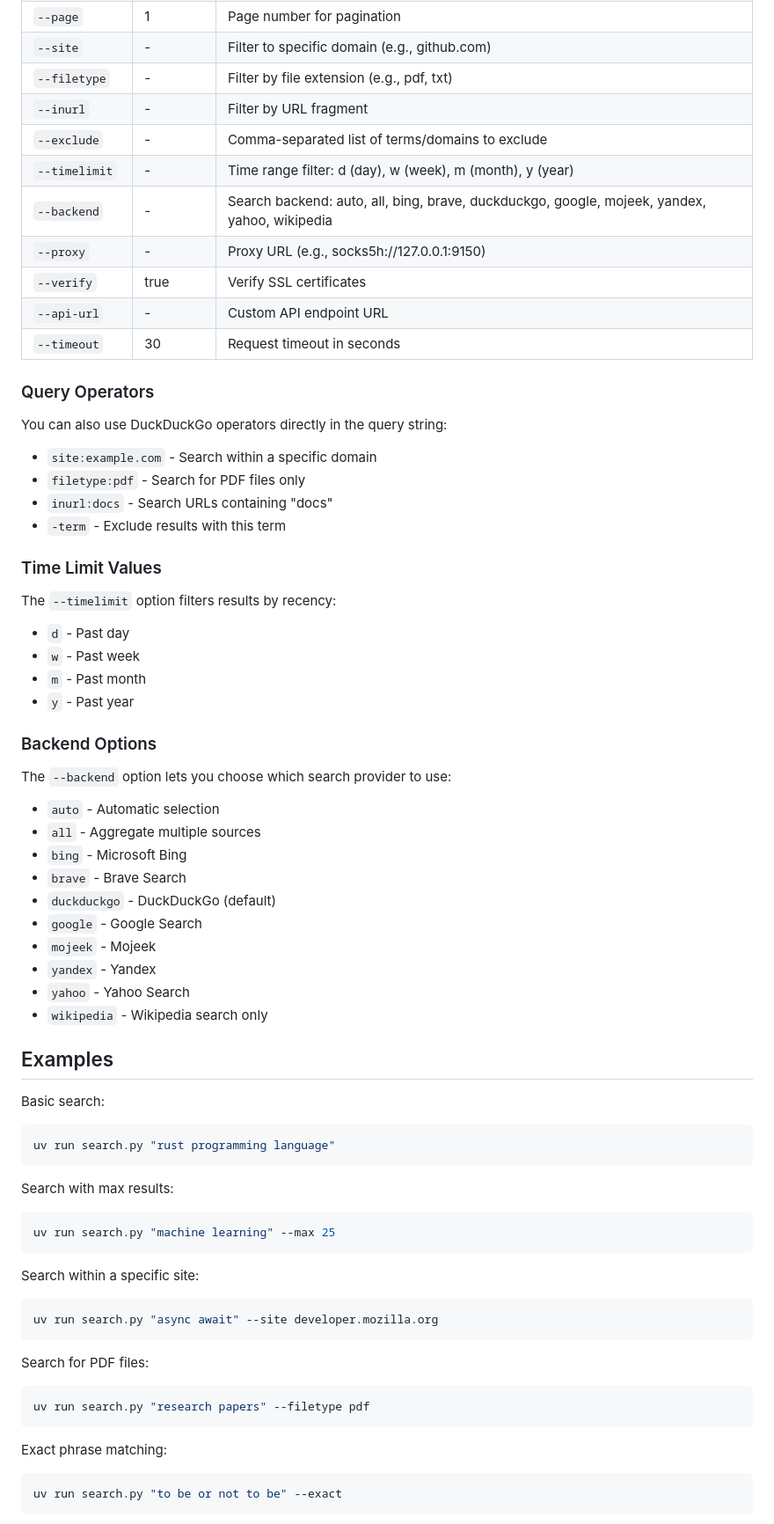
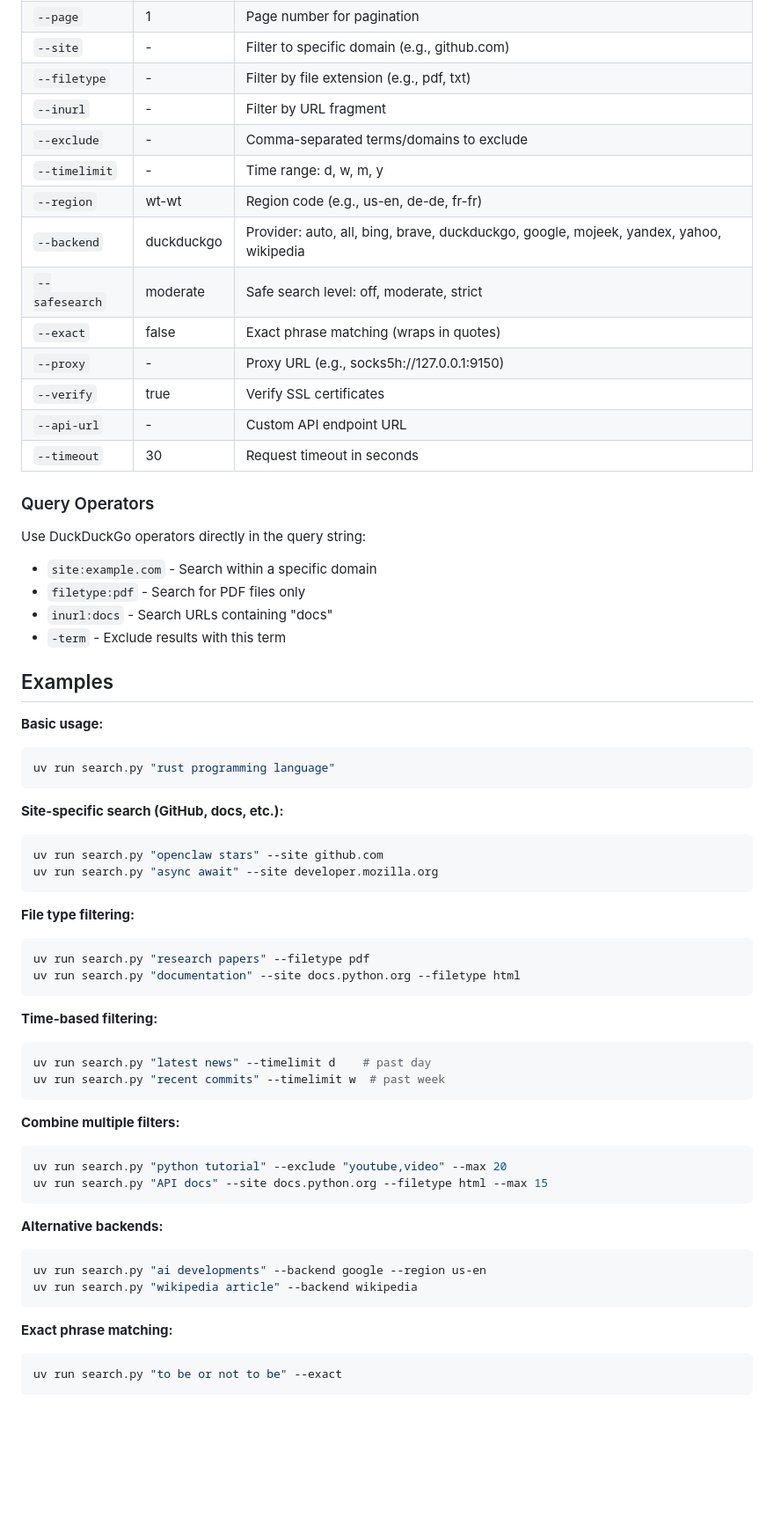
Before and after one commit to devskale/skale-skills, a Markdown page: skills/web-search/SKILL.md, the part around one of its changes. Shown at 88% size. GitHub-like rendering; blank space fills up the shorter version.

Commit message:
docs(web-search): add quick reference and improve conciseness

````diff
--- a/skills/web-search/SKILL.md
+++ b/skills/web-search/SKILL.md
@@ -75,9 +78,12 @@ uv run web-search "<query>" [options]
 | `--site` | - | Filter to specific domain (e.g., github.com) |
 | `--filetype` | - | Filter by file extension (e.g., pdf, txt) |
 | `--inurl` | - | Filter by URL fragment |
-| `--exclude` | - | Comma-separated list of terms/domains to exclude |
-| `--timelimit` | - | Time range filter: d (day), w (week), m (month), y (year) |
-| `--backend` | - | Search backend: auto, all, bing, brave, duckduckgo, google, mojeek, yandex, yahoo, wikipedia |
+| `--exclude` | - | Comma-separated terms/domains to exclude |
+| `--timelimit` | - | Time range: d, w, m, y |
+| `--region` | wt-wt | Region code (e.g., us-en, de-de, fr-fr) |
+| `--backend` | duckduckgo | Provider: auto, all, bing, brave, duckduckgo, google, mojeek, yandex, yahoo, wikipedia |
+| `--safesearch` | moderate | Safe search level: off, moderate, strict |
+| `--exact` | false | Exact phrase matching (wraps in quotes) |
 | `--proxy` | - | Proxy URL (e.g., socks5h://127.0.0.1:9150) |
 | `--verify` | true | Verify SSL certificates |
 | `--api-url` | - | Custom API endpoint URL |
@@ -85,65 +91,50 @@ uv run web-search "<query>" [options]
 
 ### Query Operators
 
-You can also use DuckDuckGo operators directly in the query string:
-
+Use DuckDuckGo operators directly in the query string:
 - `site:example.com` - Search within a specific domain
 - `filetype:pdf` - Search for PDF files only
 - `inurl:docs` - Search URLs containing "docs"
 - `-term` - Exclude results with this term
 
-### Time Limit Values
-
-The `--timelimit` option filters results by recency:
-
-- `d` - Past day
-- `w` - Past week
-- `m` - Past month
-- `y` - Past year
-
-### Backend Options
-
-The `--backend` option lets you choose which search provider to use:
-
-- `auto` - Automatic selection
-- `all` - Aggregate multiple sources
-- `bing` - Microsoft Bing
-- `brave` - Brave Search
-- `duckduckgo` - DuckDuckGo (default)
-- `google` - Google Search
-- `mojeek` - Mojeek
-- `yandex` - Yandex
-- `yahoo` - Yahoo Search
-- `wikipedia` - Wikipedia search only
-
 ## Examples
 
-Basic search:
-
+**Basic usage:**
 ```bash
 uv run search.py "rust programming language"
 ```
 
-Search with max results:
-
+**Site-specific search (GitHub, docs, etc.):**
 ```bash
-uv run search.py "machine learning" --max 25
-```
-
-Search within a specific site:
-
-```bash
+uv run search.py "openclaw stars" --site github.com
 uv run search.py "async await" --site developer.mozilla.org
 ```
 
-Search for PDF files:
-
+**File type filtering:**
 ```bash
 uv run search.py "research papers" --filetype pdf
+uv run search.py "documentation" --site docs.python.org --filetype html
 ```
 
-Exact phrase matching:
+**Time-based filtering:**
+```bash
+uv run search.py "latest news" --timelimit d    # past day
+uv run search.py "recent commits" --timelimit w  # past week
+```
 
+**Combine multiple filters:**
+```bash
+uv run search.py "python tutorial" --exclude "youtube,video" --max 20
+uv run search.py "API docs" --site docs.python.org --filetype html --max 15
+```
+
+**Alternative backends:**
+```bash
+uv run search.py "ai developments" --backend google --region us-en
+uv run search.py "wikipedia article" --backend wikipedia
+```
+
+**Exact phrase matching:**
 ```bash
 uv run search.py "to be or not to be" --exact
 ```
````
Also changed, not shown: other parts of skills/web-search/SKILL.md (+42 -103 lines).
